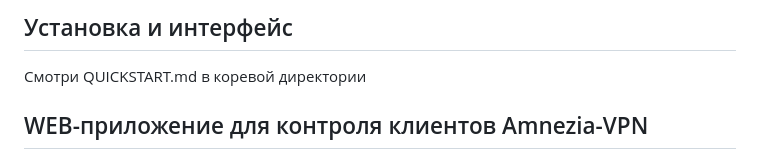
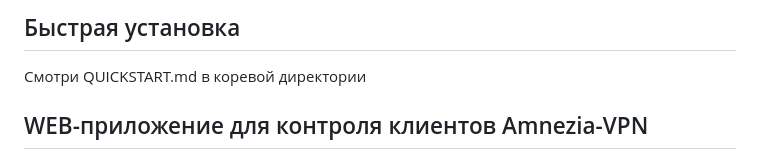
Before and after one commit to mitrios-hub/awg-web, a Markdown page: README.md, the part around the change. GitHub-like rendering.

Commit message:
Changes Mon Jul 13 12:21:34 AM MSK 2026

```diff
--- a/README.md
+++ b/README.md
@@ -1,4 +1,4 @@
-## Установка и интерфейс
+## Быстрая установка
 Смотри QUICKSTART.md в коревой директории
 
 ## WEB-приложение для контроля клиентов Amnezia-VPN
```
